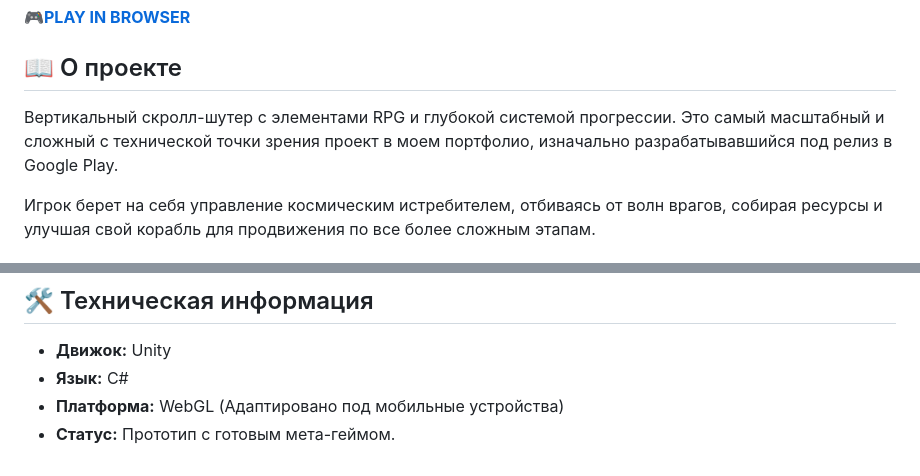
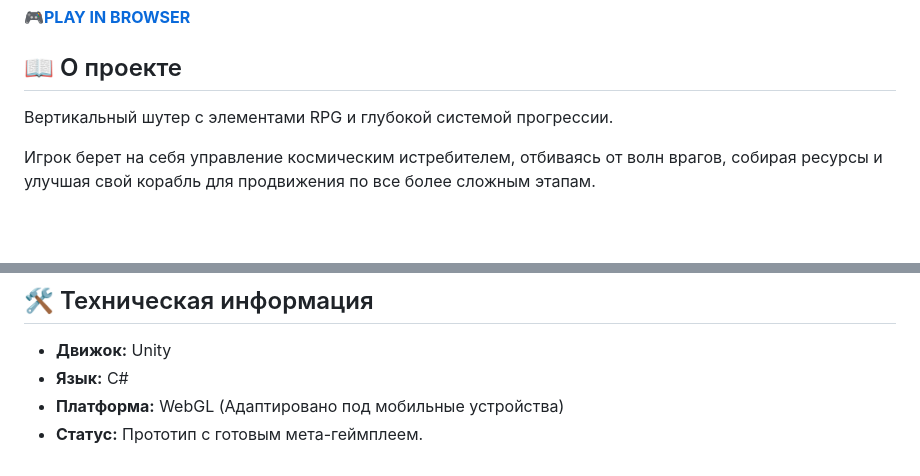
Before and after one commit to IvanAir/unity-spaceconqueror-game, a Markdown page: README.md, 2 parts joined by grey strips. Drawn GitHub-style; blank space fills up the shorter version.

```diff
--- a/README.md
+++ b/README.md
@@ -3,7 +3,7 @@
 **🎮[PLAY IN BROWSER](ССЫЛКА_БУДЕТ_ЗДЕСЬ)**
 
 ## 📖 О проекте
-Вертикальный скролл-шутер с элементами RPG и глубокой системой прогрессии. Это самый масштабный и сложный с технической точки зрения проект в моем портфолио, изначально разрабатывавшийся под релиз в Google Play.
+Вертикальный шутер с элементами RPG и глубокой системой прогрессии.
 
 Игрок берет на себя управление космическим истребителем, отбиваясь от волн врагов, собирая ресурсы и улучшая свой корабль для продвижения по все более сложным этапам.
 
@@ -23,4 +23,4 @@
 * **Движок:** Unity
 * **Язык:** C#
 * **Платформа:** WebGL (Адаптировано под мобильные устройства)
-* **Статус:** Прототип с готовым мета-геймом.
+* **Статус:** Прототип с готовым мета-геймплеем.
```
